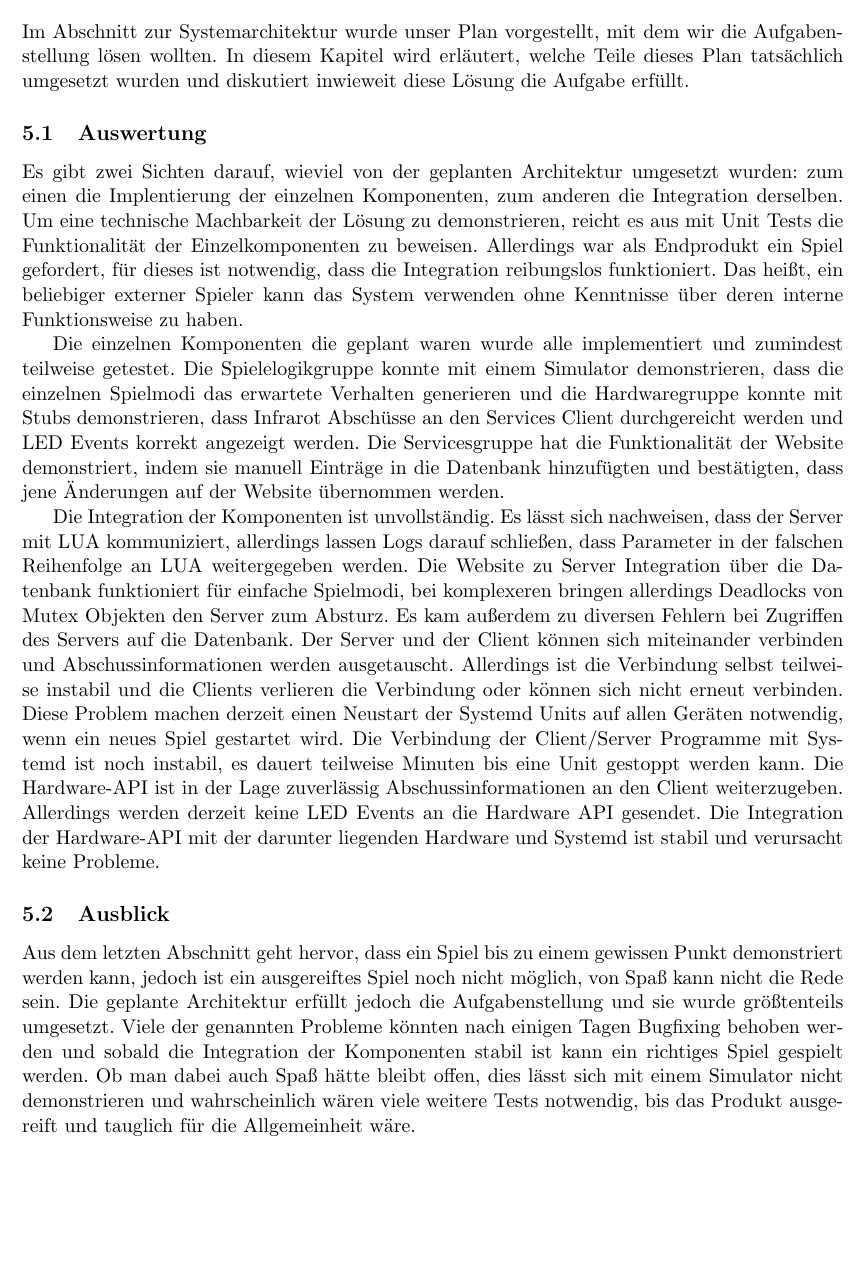
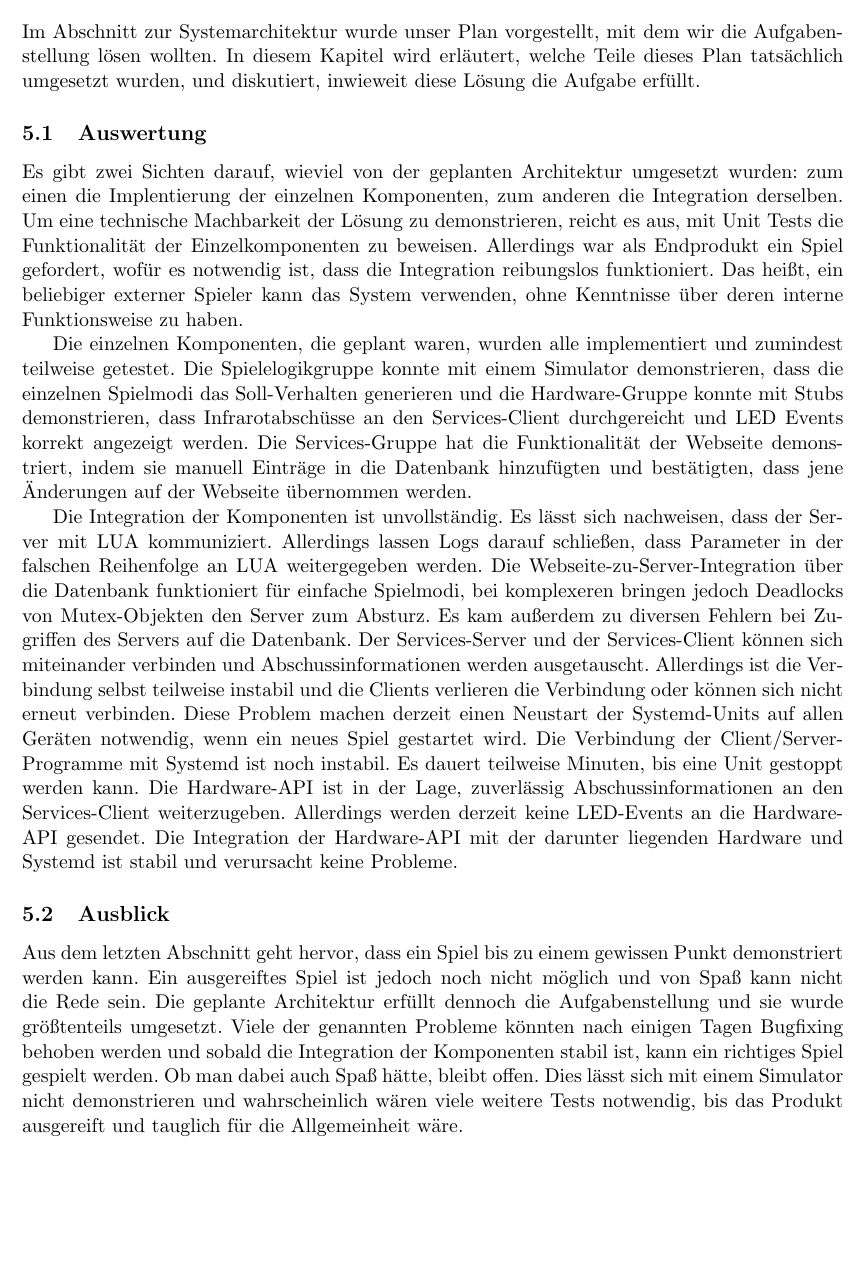
Before and after one commit to Torrintino/semester-project, a LaTeX document (bericht/tex/bericht.tex, which reads bericht/tex/050-zusammenfassung/ausblick.tex, bericht/tex/050-zusammenfassung/auswertung.tex, bericht/tex/050-zusammenfassung/zusammenfassung.tex): part of page 21 of 21, cut so that both start at the same text. Compiled offline with pdfLaTeX.

Commit message:
wieder kleine Änderungen

```diff
--- a/bericht/tex/050-zusammenfassung/ausblick.tex
+++ b/bericht/tex/050-zusammenfassung/ausblick.tex
@@ -1,11 +1,11 @@
 \subsection{Ausblick}
 
 Aus dem letzten Abschnitt geht hervor, dass ein Spiel bis zu einem gewissen Punkt demonstriert
-werden kann, jedoch ist ein ausgereiftes Spiel noch nicht möglich, von Spaß kann nicht die Rede
-sein.
-Die geplante Architektur erfüllt jedoch die Aufgabenstellung und sie wurde größtenteils umgesetzt.
+werden kann.
+Ein ausgereiftes Spiel ist jedoch noch nicht möglich und von Spaß kann nicht die Rede sein.
+Die geplante Architektur erfüllt dennoch die Aufgabenstellung und sie wurde größtenteils umgesetzt.
 Viele der genannten Probleme könnten nach einigen Tagen Bugfixing behoben werden und sobald die
-Integration der Komponenten stabil ist kann ein richtiges Spiel gespielt werden.
-Ob man dabei auch Spaß hätte bleibt offen, dies lässt sich mit einem Simulator nicht demonstrieren
-und wahrscheinlich wären viele weitere Tests notwendig, bis das Produkt ausgereift und tauglich für
-die Allgemeinheit wäre.
+Integration der Komponenten stabil ist, kann ein richtiges Spiel gespielt werden.
+Ob man dabei auch Spaß hätte, bleibt offen.
+Dies lässt sich mit einem Simulator nicht demonstrieren und wahrscheinlich wären viele weitere Tests
+notwendig, bis das Produkt ausgereift und tauglich für die Allgemeinheit wäre.
--- a/bericht/tex/050-zusammenfassung/auswertung.tex
+++ b/bericht/tex/050-zusammenfassung/auswertung.tex
@@ -2,36 +2,38 @@
 
 Es gibt zwei Sichten darauf, wieviel von der geplanten Architektur umgesetzt wurden: zum einen die
 Implentierung der einzelnen Komponenten, zum anderen die Integration derselben.
-Um eine technische Machbarkeit der Lösung zu demonstrieren, reicht es aus mit Unit Tests die
+Um eine technische Machbarkeit der Lösung zu demonstrieren, reicht es aus, mit Unit Tests die
 Funktionalität der Einzelkomponenten zu beweisen.
-Allerdings war als Endprodukt ein Spiel gefordert, für dieses ist notwendig, dass die Integration
+Allerdings war als Endprodukt ein Spiel gefordert, wofür es notwendig ist, dass die Integration
 reibungslos funktioniert.
-Das heißt, ein beliebiger externer Spieler kann das System verwenden ohne Kenntnisse über deren
+Das heißt, ein beliebiger externer Spieler kann das System verwenden, ohne Kenntnisse über deren
 interne Funktionsweise zu haben.
 
-Die einzelnen Komponenten die geplant waren wurde alle implementiert und zumindest teilweise
+Die einzelnen Komponenten, die geplant waren, wurden alle implementiert und zumindest teilweise
 getestet.
 Die Spielelogikgruppe konnte mit einem Simulator demonstrieren, dass die einzelnen Spielmodi das
-erwartete Verhalten generieren und die Hardwaregruppe konnte mit Stubs demonstrieren, dass Infrarot
-Abschüsse an den Services Client durchgereicht werden und LED Events korrekt angezeigt werden.
-Die Servicesgruppe hat die Funktionalität der Website demonstriert, indem sie manuell Einträge in
-die Datenbank hinzufügten und bestätigten, dass jene Änderungen auf der Website übernommen werden.
+Soll-Verhalten generieren und die Hardware-Gruppe konnte mit Stubs demonstrieren, dass
+Infrarotabschüsse an den Services-Client durchgereicht und LED Events korrekt angezeigt werden.
+Die Services-Gruppe hat die Funktionalität der Webseite demonstriert, indem sie manuell Einträge in
+die Datenbank hinzufügten und bestätigten, dass jene Änderungen auf der Webseite übernommen werden.
 
 Die Integration der Komponenten ist unvollständig.
-Es lässt sich nachweisen, dass der Server mit LUA kommuniziert, allerdings lassen Logs darauf
-schließen, dass Parameter in der falschen Reihenfolge an LUA weitergegeben werden.
-Die Website zu Server Integration über die Datenbank funktioniert für einfache Spielmodi, bei
-komplexeren bringen allerdings Deadlocks von Mutex Objekten den Server zum Absturz.
+Es lässt sich nachweisen, dass der Server mit LUA kommuniziert.
+Allerdings lassen Logs darauf schließen, dass Parameter in der falschen Reihenfolge an LUA
+weitergegeben werden.
+Die Webseite-zu-Server-Integration über die Datenbank funktioniert für einfache Spielmodi, bei
+komplexeren bringen jedoch Deadlocks von Mutex-Objekten den Server zum Absturz.
 Es kam außerdem zu diversen Fehlern bei Zugriffen des Servers auf die Datenbank.
-Der Server und der Client können sich miteinander verbinden und Abschussinformationen werden
-ausgetauscht.
+Der Services-Server und der Services-Client können sich miteinander verbinden und
+Abschussinformationen werden ausgetauscht.
 Allerdings ist die Verbindung selbst teilweise instabil und die Clients verlieren die Verbindung
 oder können sich nicht erneut verbinden.
-Diese Problem machen derzeit einen Neustart der Systemd Units auf allen Geräten notwendig, wenn ein
+Diese Problem machen derzeit einen Neustart der Systemd-Units auf allen Geräten notwendig, wenn ein
 neues Spiel gestartet wird.
-Die Verbindung der Client/Server Programme mit Systemd ist noch instabil, es dauert teilweise
-Minuten bis eine Unit gestoppt werden kann.
-Die Hardware-API ist in der Lage zuverlässig Abschussinformationen an den Client weiterzugeben.
-Allerdings werden derzeit keine LED Events an die Hardware API gesendet.
+Die Verbindung der Client/Server-Programme mit Systemd ist noch instabil.
+Es dauert teilweise Minuten, bis eine Unit gestoppt werden kann.
+Die Hardware-API ist in der Lage, zuverlässig Abschussinformationen an den Services-Client
+weiterzugeben.
+Allerdings werden derzeit keine LED-Events an die Hardware-API gesendet.
 Die Integration der Hardware-API mit der darunter liegenden Hardware und Systemd ist stabil und
 verursacht keine Probleme.
--- a/bericht/tex/050-zusammenfassung/zusammenfassung.tex
+++ b/bericht/tex/050-zusammenfassung/zusammenfassung.tex
@@ -2,8 +2,8 @@
 
 Im Abschnitt zur Systemarchitektur wurde unser Plan vorgestellt, mit dem wir die Aufgabenstellung
 lösen wollten.
-In diesem Kapitel wird erläutert, welche Teile dieses Plan tatsächlich umgesetzt wurden und
-diskutiert inwieweit diese Lösung die Aufgabe erfüllt.
+In diesem Kapitel wird erläutert, welche Teile dieses Plan tatsächlich umgesetzt wurden, und
+diskutiert, inwieweit diese Lösung die Aufgabe erfüllt.
 
 \input{./050-zusammenfassung/auswertung}
 
--- a/bericht/tex/bericht.tex
+++ b/bericht/tex/bericht.tex
@@ -6,6 +6,10 @@
 \usepackage{hyperref}
 \usepackage{fancyhdr}
 \usepackage{lastpage}
+\usepackage{graphicx}
+\usepackage[labelfont=bf]{caption}
+\usepackage[labelfont=bf]{subcaption}
+\usepackage[nameinlink]{cleveref}
 \usepackage{datetime}
 
 \hypersetup{
```
Also changed, not shown: bericht/tex/bericht.tex (16 more changed lines).
